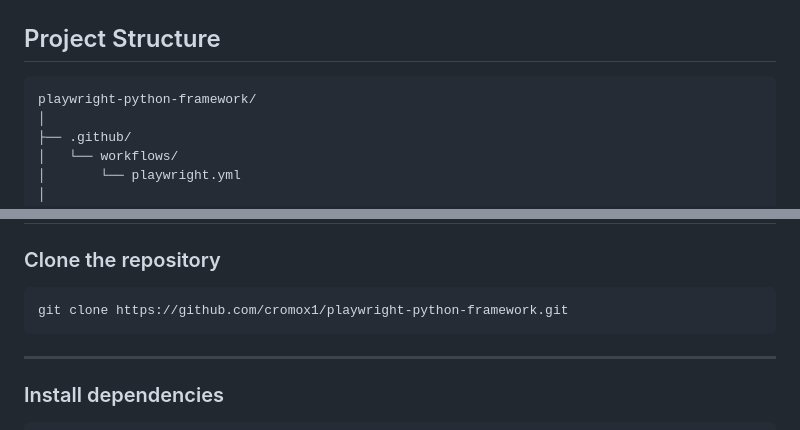
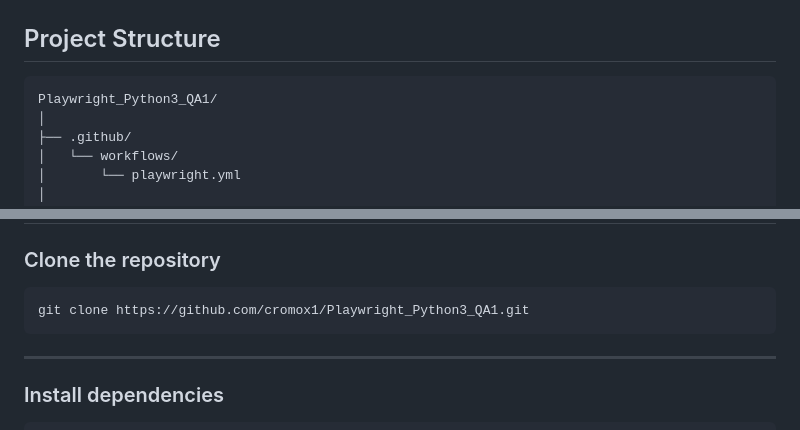
Before and after one commit to cromox1/playwright-python-framework, a Markdown page: README.md, 2 parts joined by grey strips. Drawn GitHub-style.

````diff
--- a/README.md
+++ b/README.md
@@ -27,7 +27,7 @@ The framework was developed as part of my continuous learning to strengthen my P
 ## Project Structure
 
 ```text
-playwright-python-framework/
+Playwright_Python3_QA1/
 │
 ├── .github/
 │   └── workflows/
@@ -149,7 +149,7 @@ These artefacts make debugging much easier.
 ### Clone the repository
 
 ```bash
-git clone https://github.com/cromox1/playwright-python-framework.git
+git clone https://github.com/cromox1/Playwright_Python3_QA1.git
 ```
 
 ---
````
